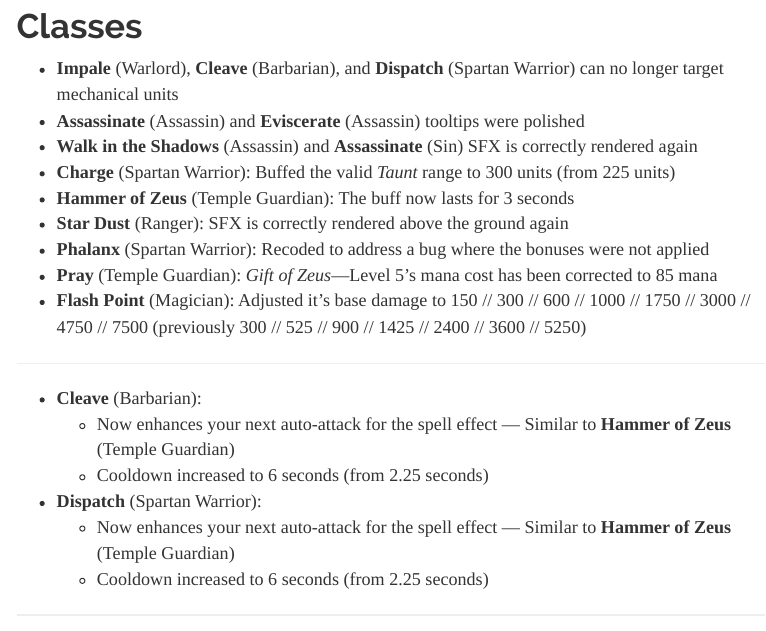
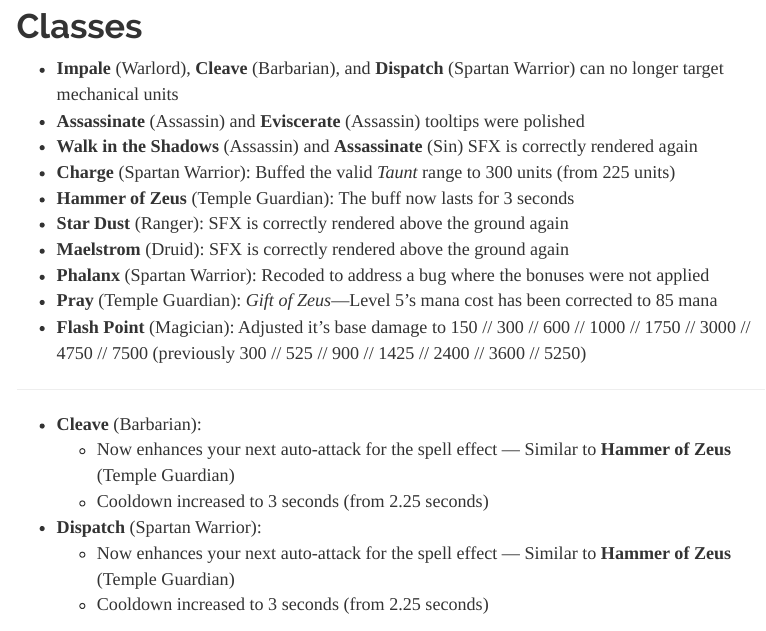
Before and after one commit to TheBlackRoad-RPG/TheBlackRoad-RPG.github.io, an R Markdown document (Changelog.Rmd): the page in a window 1100 px wide, from 11090 px down. Rendered offline with R 4.5, knitr and Pandoc, with nearby package versions; menus at the side of the page are left out.

Commit message:
Update for 1.39 release

```diff
--- a/Changelog.Rmd
+++ b/Changelog.Rmd
@@ -442,6 +442,7 @@ The Backpack now has the **Quest Helper** skill which does the following:
 - **Charge** (Spartan Warrior): Buffed the valid *Taunt* range to 300 units (from 225 units)
 - **Hammer of Zeus** (Temple Guardian): The buff now lasts for 3 seconds
 - **Star Dust** (Ranger): SFX is correctly rendered above the ground again
+- **Maelstrom** (Druid): SFX is correctly rendered above the ground again
 - **Phalanx** (Spartan Warrior): Recoded to address a bug where the bonuses were not applied
 - **Pray** (Temple Guardian): *Gift of Zeus*&mdash;Level 5's mana cost has been corrected to 85 mana
 - **Flash Point** (Magician): Adjusted it's base damage to 150 // 300 // 600 // 1000 // 1750 // 3000 // 4750 // 7500 (previously 300 // 525 // 900 // 1425 // 2400 // 3600 // 5250)
@@ -450,10 +451,10 @@ The Backpack now has the **Quest Helper** skill which does the following:
 
 - **Cleave** (Barbarian):
   + Now enhances your next auto-attack for the spell effect &mdash; Similar to **Hammer of Zeus** (Temple Guardian)
-  + Cooldown increased to 6 seconds (from 2.25 seconds)
+  + Cooldown increased to 3 seconds (from 2.25 seconds)
 - **Dispatch** (Spartan Warrior):
   + Now enhances your next auto-attack for the spell effect &mdash; Similar to **Hammer of Zeus** (Temple Guardian)
-  + Cooldown increased to 6 seconds (from 2.25 seconds)
+  + Cooldown increased to 3 seconds (from 2.25 seconds)
 
 ---
 
```
Also changed, not shown: index.html, Changelog.Rmd (2 more changed lines).
